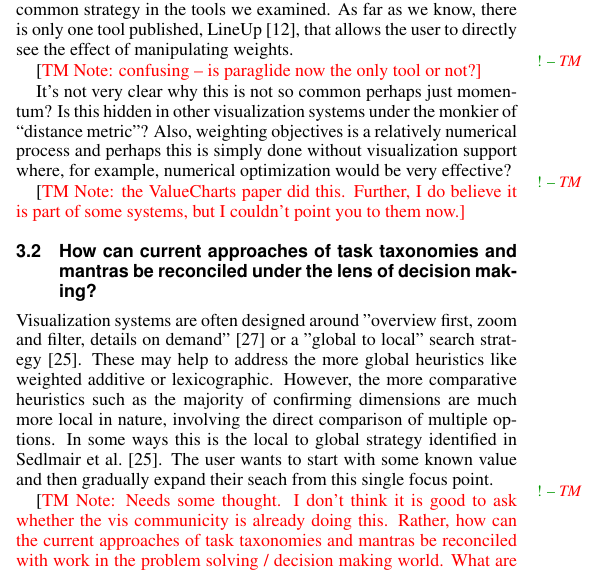
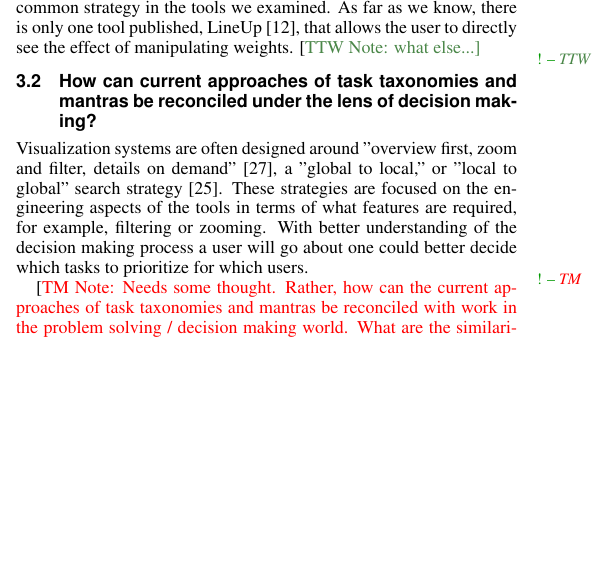
Before and after one commit to gabysbrain/decision_making-vdmu2015, a LaTeX document (uw2015.tex, which reads proposal.tex): part of one column of page 3 of 5, cut so that both start at the same text, the shorter picture padded with empty space. Compiled offline with pdfLaTeX.

Commit message:
working on questions section

```diff
--- a/proposal.tex
+++ b/proposal.tex
@@ -374,17 +374,16 @@ weights. We're not sure why this is not a very common strategy in the
 tools we examined. As far as we know, there is only one tool published,
 LineUp~\citep{Gratzl:2013}, that allows the user to directly see the
 effect of manipulating weights.
+\ttwnote{what else...}
 
-\tmnote{confusing -- is paraglide now the only tool or not?}
+%It's not very clear why this is not so common perhaps just momentum? Is
+%this hidden in other visualization systems under the monkier of
+%``distance metric''? Also, weighting objectives is a relatively
+%numerical process and perhaps this is simply done without visualization
+%support where, for example, numerical optimization would be very
+%effective?
 
-It's not very clear why this is not so common perhaps just momentum? Is
-this hidden in other visualization systems under the monkier of
-``distance metric''? Also, weighting objectives is a relatively
-numerical process and perhaps this is simply done without visualization
-support where, for example, numerical optimization would be very
-effective?
-
-\tmnote{the ValueCharts paper did this. Further, I do believe it is part of some systems, but I couldn't point you to them now.}
+%\tmnote{the ValueCharts paper did this. Further, I do believe it is part of some systems, but I couldn't point you to them now.}
 
 
 \subsection{How can current approaches of task taxonomies and mantras be reconciled under the lens of decision making?}
@@ -394,18 +393,25 @@ effective?
 %search we conducted the answer is no. There are elements of task support for
 %these heuristics, like filtering, but a comprehensive strategy is never
 %identified.
-Visualization systems are often designed around
-"overview first, zoom and filter, details on demand"~\cite{Shneiderman:1996} or
-a "global to local" search strategy~\cite{Sedlmair:2014}. These may help to
-address the more global heuristics like weighted additive or lexicographic.
-However, the more comparative heuristics such as the majority of confirming
-dimensions are much more local in nature, involving the direct comparison
-of multiple options.  In some ways this is the local to global
-strategy identified in Sedlmair et al.~\citep{Sedlmair:2014}. The user wants
-to start with some known value and then gradually expand their seach from
-this single focus point.
 
-\tmnote{Needs some thought. I don't think it is good to ask whether the vis communicity is already doing this. Rather, how can the current approaches of task taxonomies and mantras be reconciled with work in the problem solving / decision making world. What are the similarities, what are the differences?}
+Visualization systems are often designed around "overview first, zoom and
+filter, details on demand"~\cite{Shneiderman:1996}, a "global to local,"
+or "local to global" search strategy~\cite{Sedlmair:2014}. These strategies
+are focused on the engineering aspects of the tools in terms of what
+features are required, for example, filtering or zooming.
+With better understanding of the decision making process a user will go
+about one could better decide which tasks to prioritize for which users.
+
+%These may help to
+%address the more global heuristics like weighted additive or lexicographic.
+%However, the more comparative heuristics such as the majority of confirming
+%dimensions are much more local in nature, involving the direct comparison
+%of multiple options.  In some ways this is the local to global
+%strategy identified in Sedlmair et al.~\citep{Sedlmair:2014}. The user wants
+%to start with some known value and then gradually expand their seach from
+%this single focus point.
+
+\tmnote{Needs some thought. Rather, how can the current approaches of task taxonomies and mantras be reconciled with work in the problem solving / decision making world. What are the similarities, what are the differences?}
 \ttwnote{still rough...}
 
 
```
